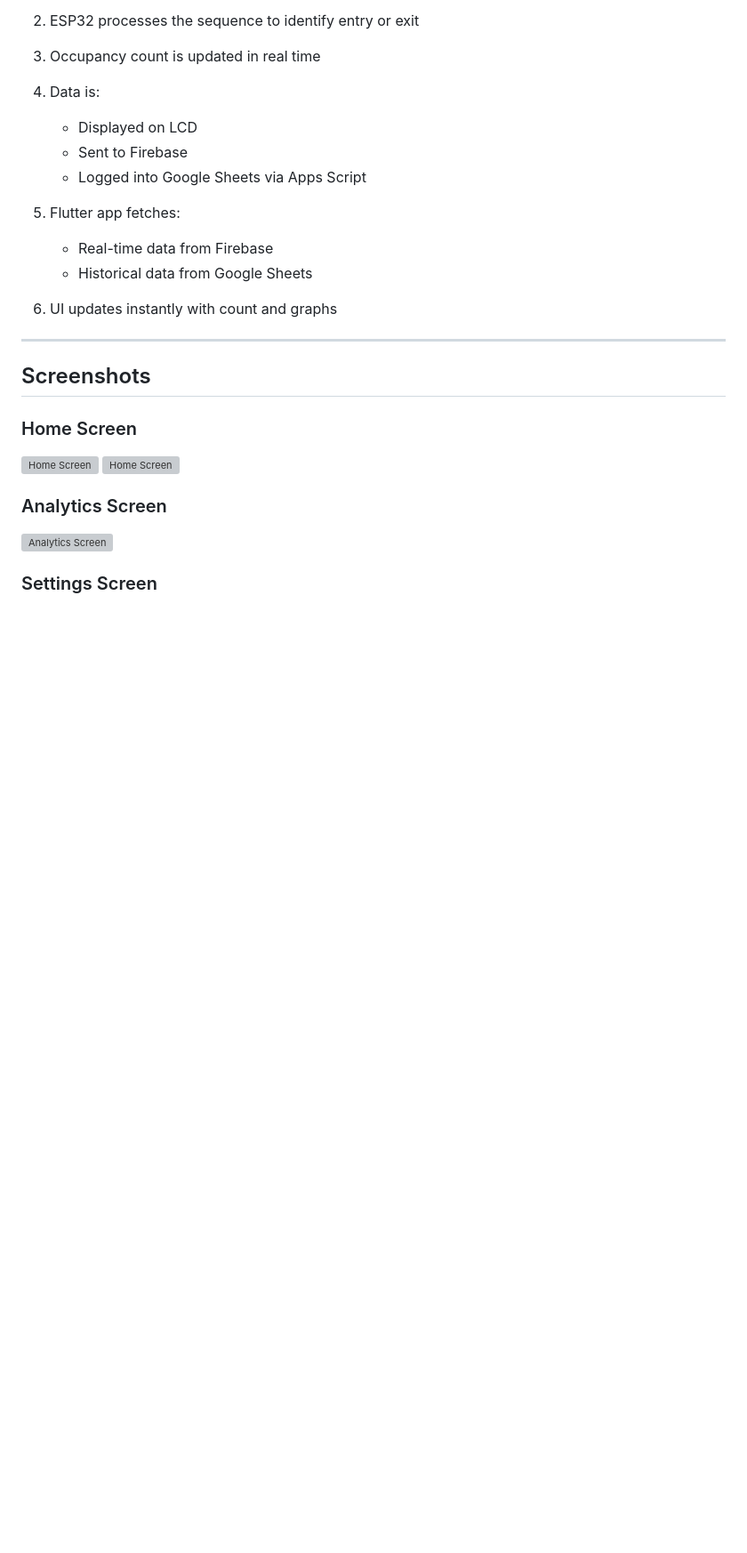
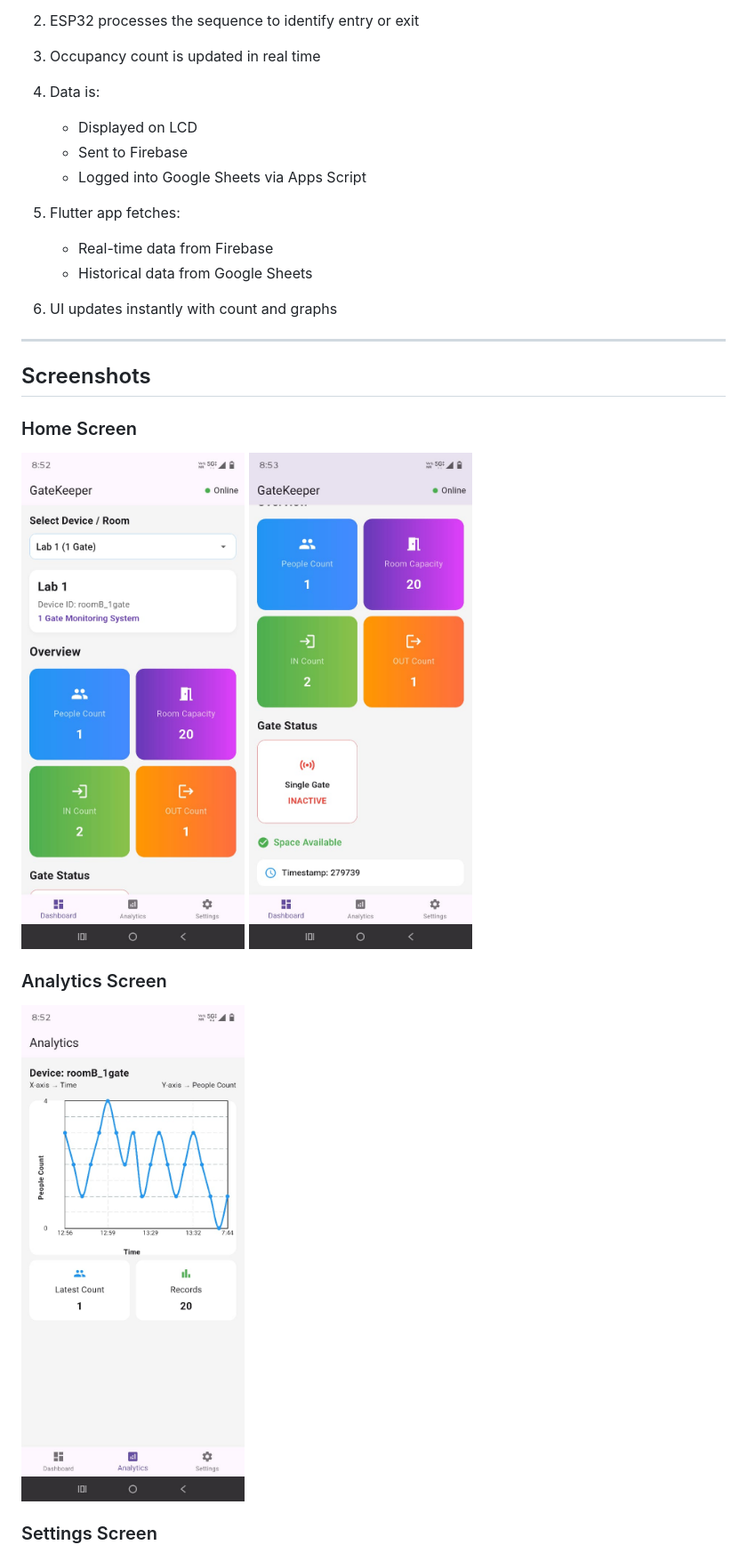
Before and after one commit to ishikajain548/Gatekeeper-Room-Occupancy-Monitoring-System, a Markdown page: Readme.md, the part around one of its changes. Shown at 89% size. GitHub-like rendering; blank space fills up the shorter version; grey boxes are pictures that could not be loaded.

```diff
--- a/Readme.md
+++ b/Readme.md
@@ -62,10 +62,10 @@ The system is divided into three layers:
 ## Screenshots
 
 ###  Home Screen
-![Home Screen](screenshots/HomeScreen1.jpeg)
-![Home Screen](screenshots/HomeScreen2.jpeg)
+![Home Screen](Screenshots/HomeScreen1.jpeg)
+![Home Screen](Screenshots/HomeScreen2.jpeg)
 
 ### Analytics Screen
-![Analytics Screen](screenshots/AnalyticsScreen.jpeg)
+![Analytics Screen](Screenshots/AnalyticsScreen.jpeg)
 
 ###  Settings Screen
```
Also changed, not shown: other parts of Readme.md (+4 -4 lines).
